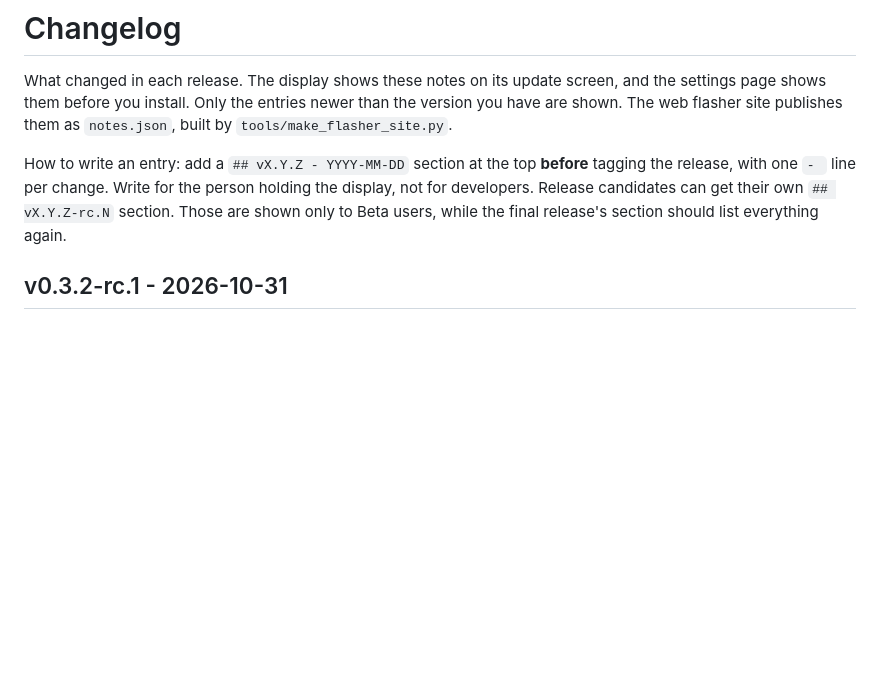
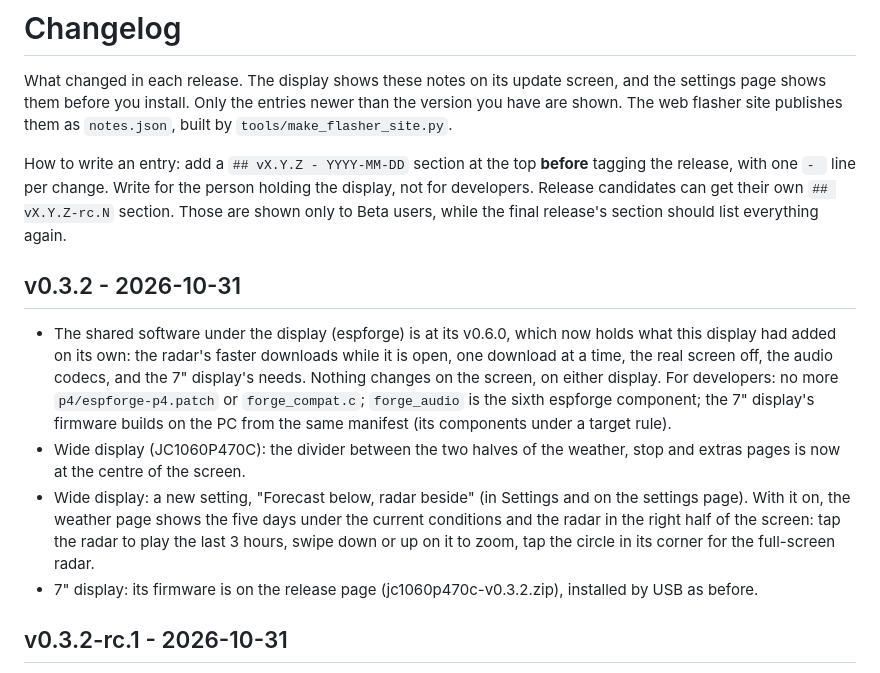
Before and after one commit to TheMonkeyz/esp32-s3-meteobus, a Markdown page: CHANGELOG.md, the part around the change. Drawn GitHub-style; blank space fills up the shorter version.

Commit message:
CHANGELOG: v0.3.2
Co-Authored-By: Claude Fable 5.1 <noreply@anthropic.com>

```diff
--- a/CHANGELOG.md
+++ b/CHANGELOG.md
@@ -8,6 +8,20 @@ How to write an entry: add a `## vX.Y.Z - YYYY-MM-DD` section at the top **befor
 `- ` line per change. Write for the person holding the display, not for developers. Release candidates can get
 their own `## vX.Y.Z-rc.N` section. Those are shown only to Beta users, while the final release's section should
 list everything again.
+
+## v0.3.2 - 2026-10-31
+- The shared software under the display (espforge) is at its v0.6.0, which now holds what this display had added on
+  its own: the radar's faster downloads while it is open, one download at a time, the real screen off, the audio
+  codecs, and the 7" display's needs. Nothing changes on the screen, on either display. For developers: no more
+  `p4/espforge-p4.patch` or `forge_compat.c`; `forge_audio` is the sixth espforge component; the 7" display's firmware
+  builds on the PC from the same manifest (its components under a target rule).
+- Wide display (JC1060P470C): the divider between the two halves of the weather, stop and extras pages is now at the
+  centre of the screen.
+- Wide display: a new setting, "Forecast below, radar beside" (in Settings and on the settings page). With it on, the
+  weather page shows the five days under the current conditions and the radar in the right half of the screen: tap
+  the radar to play the last 3 hours, swipe down or up on it to zoom, tap the circle in its corner for the
+  full-screen radar.
+- 7" display: its firmware is on the release page (jc1060p470c-v0.3.2.zip), installed by USB as before.
 
 ## v0.3.2-rc.1 - 2026-10-31
 - The shared software under the display (espforge) is at its v0.6.0, which now holds what this display had added on
```
